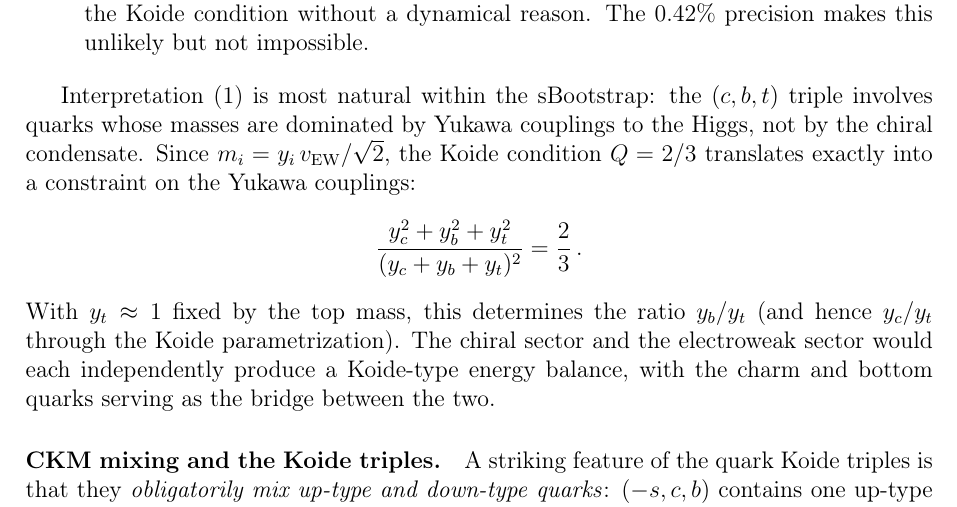
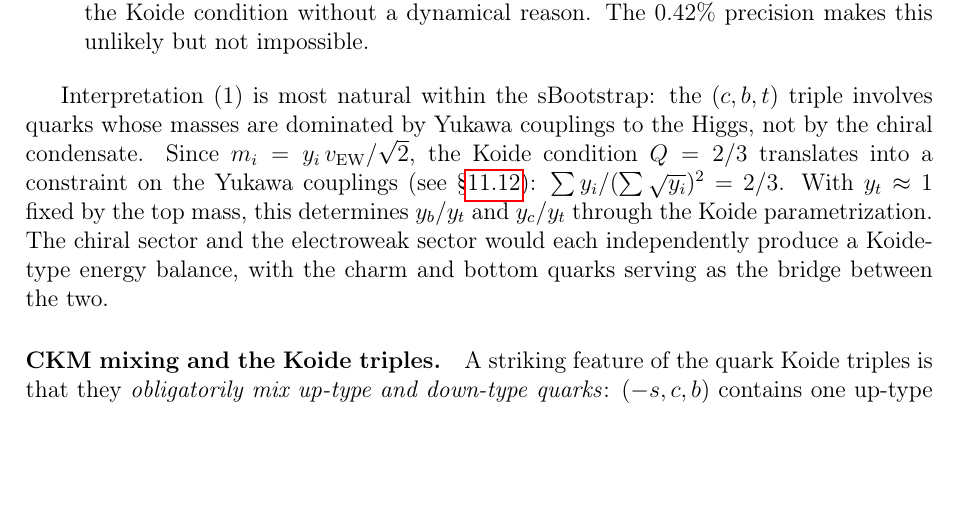
Before and after one commit to arivero/physres2, a LaTeX paper (sbootstrap_v4d.tex): part of page 35 of 45, cut so that both start at the same text, the shorter picture padded with empty space. Compiled offline with pdfLaTeX.

Commit message:
Fix incorrect Yukawa Koide formula (y² → y), add cross-reference
The Koide condition on masses translates to Σy_i/(Σ√y_i)² = 2/3 on
Yukawa couplings, not (Σy_i²)/(Σy_i)² as incorrectly stated.
Replaced with inline formula and cross-reference to §superpotential
where the correct version is already displayed.

Co-Authored-By: Claude Opus 4.6 <noreply@anthropic.com>

```diff
--- a/sbootstrap_v4d.tex
+++ b/sbootstrap_v4d.tex
@@ -2368,13 +2368,11 @@ Interpretation (1) is most natural within the sBootstrap: the
 $(c,b,t)$ triple involves quarks whose masses are dominated by
 Yukawa couplings to the Higgs, not by the chiral condensate.
 Since $m_i = y_i\,v_{\text{EW}}/\sqrt{2}$, the Koide condition
-$Q = 2/3$ translates exactly into a constraint on the Yukawa
-couplings:
-\begin{equation*}
-  \frac{y_c^2 + y_b^2 + y_t^2}{(y_c + y_b + y_t)^2} = \frac{2}{3}\,.
-\end{equation*}
-With $y_t \approx 1$ fixed by the top mass, this determines the ratio
-$y_b/y_t$ (and hence $y_c/y_t$ through the Koide parametrization).
+$Q = 2/3$ translates into a constraint on the Yukawa couplings
+(see \S\ref{subsec:superpotential}):
+$\sum y_i/(\sum \sqrt{y_i})^2 = 2/3$.
+With $y_t \approx 1$ fixed by the top mass, this determines
+$y_b/y_t$ and $y_c/y_t$ through the Koide parametrization.
 The chiral sector and the electroweak sector would each
 independently produce a Koide-type energy balance, with the charm
 and bottom quarks serving as the bridge between the two.
```
